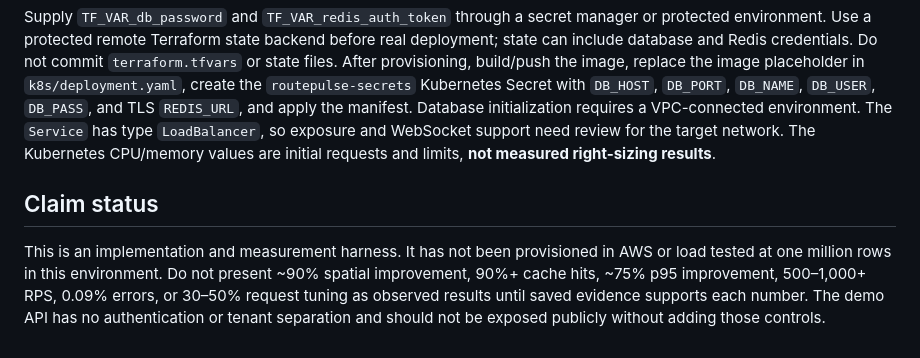
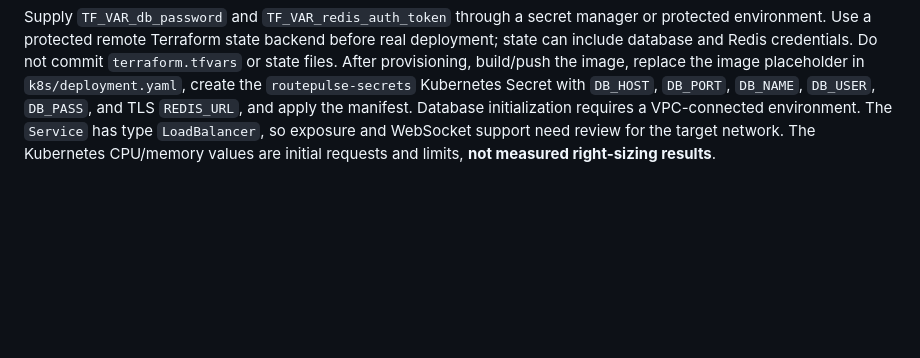
Before and after one commit to Darcythiam/routepulse, a Markdown page: README.md, the part around the change. GitHub-like rendering; blank space fills up the shorter version.

Commit message:
Remove 'Claim status' section from README
Removed the 'Claim status' section and related warnings from the README.

````diff
--- a/README.md
+++ b/README.md
@@ -81,7 +81,3 @@ terraform plan
 ```
 
 Supply `TF_VAR_db_password` and `TF_VAR_redis_auth_token` through a secret manager or protected environment. Use a protected remote Terraform state backend before real deployment; state can include database and Redis credentials. Do not commit `terraform.tfvars` or state files. After provisioning, build/push the image, replace the image placeholder in `k8s/deployment.yaml`, create the `routepulse-secrets` Kubernetes Secret with `DB_HOST`, `DB_PORT`, `DB_NAME`, `DB_USER`, `DB_PASS`, and TLS `REDIS_URL`, and apply the manifest. Database initialization requires a VPC-connected environment. The `Service` has type `LoadBalancer`, so exposure and WebSocket support need review for the target network. The Kubernetes CPU/memory values are initial requests and limits, **not measured right-sizing results**.
-
-## Claim status
-
-This is an implementation and measurement harness. It has not been provisioned in AWS or load tested at one million rows in this environment. Do not present ~90% spatial improvement, 90%+ cache hits, ~75% p95 improvement, 500–1,000+ RPS, 0.09% errors, or 30–50% request tuning as observed results until saved evidence supports each number. The demo API has no authentication or tenant separation and should not be exposed publicly without adding those controls.
````
